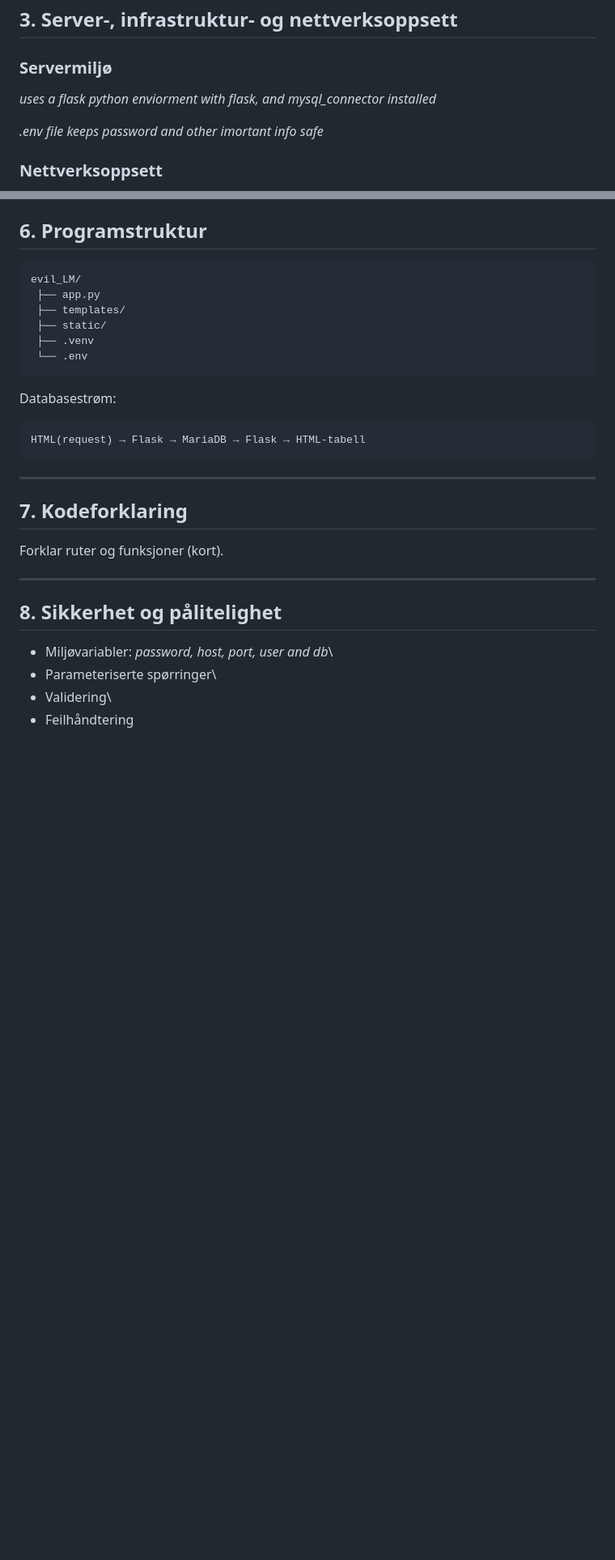
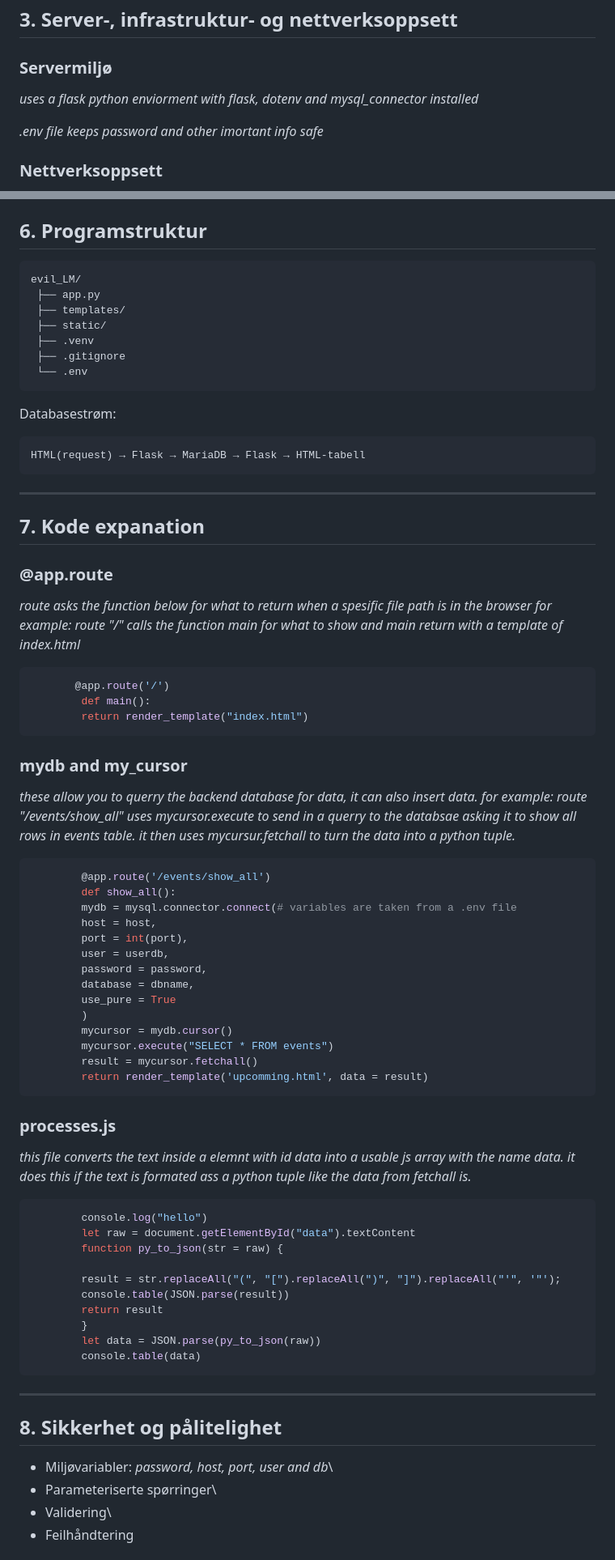
Before and after one commit to sebrai/private_user_library, a Markdown page: README.md, 2 parts joined by grey strips. Shown: that part at 81% size. Drawn GitHub-style; blank space fills up the shorter version.

Commit message:
whrote in section 7 in md

````diff
--- a/README.md
+++ b/README.md
@@ -45,7 +45,7 @@
 
 ### Servermiljø
 
-*uses a flask python enviorment with flask, and mysql_connector installed*
+*uses a flask python enviorment with flask, dotenv and mysql_connector installed*
 
 *.env file keeps password and other imortant info safe*
 ### Nettverksoppsett
@@ -152,6 +152,7 @@ i use kanban to organize work
      ├── templates/
      ├── static/
      ├── .venv
+     ├── .gitignore
      └── .env
 Databasestrøm:
 
@@ -159,9 +160,54 @@ Databasestrøm:
 
 ------------------------------------------------------------------------
 
-## 7. Kodeforklaring
+## 7. Kode expanation
 
-Forklar ruter og funksjoner (kort).
+### @app.route
+*route asks the function below for what to return when a spesific file path is in the browser*
+*for example: route "/" calls the function main for what to show and main return with a template of index.html*
+
+``` python
+       @app.route('/')
+        def main():
+        return render_template("index.html")
+```
+### mydb and my_cursor
+*these allow you to querry the backend database for data, it can also insert data.*
+*for example: route "/events/show_all" uses mycursor.execute to send in a querry to the databsae asking it to show all rows in events table.*
+*it then uses mycursur.fetchall to turn the data into a python tuple.*
+``` python
+        @app.route('/events/show_all')
+        def show_all():
+        mydb = mysql.connector.connect(# variables are taken from a .env file
+        host = host,
+        port = int(port),
+        user = userdb,
+        password = password,
+        database = dbname,
+        use_pure = True
+        )
+        mycursor = mydb.cursor()
+        mycursor.execute("SELECT * FROM events")
+        result = mycursor.fetchall()
+        return render_template('upcomming.html', data = result)
+```
+
+### processes.js
+*this file converts the text inside a elemnt with id data into a usable js array with the name data.*
+*it does this if the text is formated ass a python tuple like the data from fetchall is.*
+``` js
+        console.log("hello")
+        let raw = document.getElementById("data").textContent
+        function py_to_json(str = raw) {
+
+        result = str.replaceAll("(", "[").replaceAll(")", "]").replaceAll("'", '"');
+        console.table(JSON.parse(result))
+        return result
+        }
+        let data = JSON.parse(py_to_json(raw))
+        console.table(data)
+```
+
 
 ------------------------------------------------------------------------
 
````
